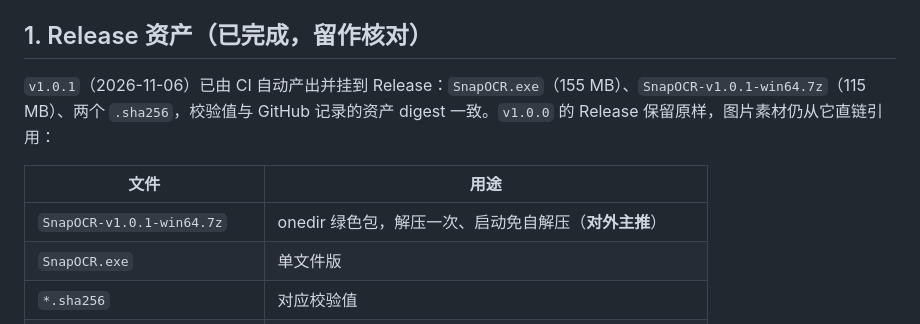
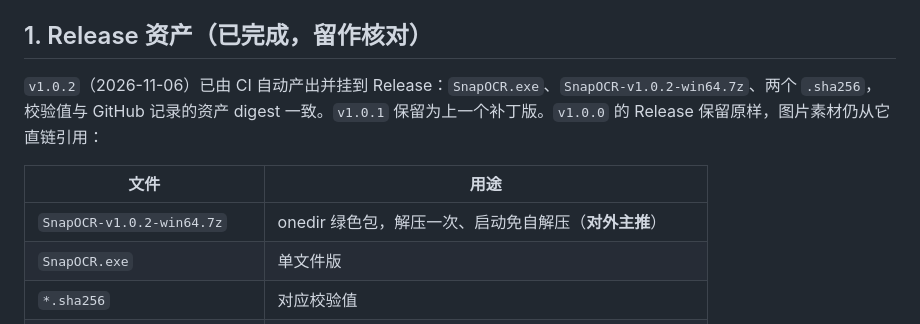
Before and after one commit to q037180/SnapOCR, a Markdown page: launch/LAUNCH-PLAN.md, the part around the change. Drawn GitHub-style.

```diff
--- a/launch/LAUNCH-PLAN.md
+++ b/launch/LAUNCH-PLAN.md
@@ -35,11 +35,11 @@ Offline screenshot OCR for dark IDEs and dark-mode pages — auto-inverts dark c
 
 ## 1. Release 资产（已完成，留作核对）
 
-`v1.0.1`（2026-11-06）已由 CI 自动产出并挂到 Release：`SnapOCR.exe`（155 MB）、`SnapOCR-v1.0.1-win64.7z`（115 MB）、两个 `.sha256`，校验值与 GitHub 记录的资产 digest 一致。`v1.0.0` 的 Release 保留原样，图片素材仍从它直链引用：
+`v1.0.2`（2026-11-06）已由 CI 自动产出并挂到 Release：`SnapOCR.exe`、`SnapOCR-v1.0.2-win64.7z`、两个 `.sha256`，校验值与 GitHub 记录的资产 digest 一致。`v1.0.1` 保留为上一个补丁版。`v1.0.0` 的 Release 保留原样，图片素材仍从它直链引用：
 
 | 文件 | 用途 |
 | --- | --- |
-| `SnapOCR-v1.0.1-win64.7z` | onedir 绿色包，解压一次、启动免自解压（**对外主推**） |
+| `SnapOCR-v1.0.2-win64.7z` | onedir 绿色包，解压一次、启动免自解压（**对外主推**） |
 | `SnapOCR.exe` | 单文件版 |
 | `*.sha256` | 对应校验值 |
 | `assets/compare-dark-ui.png` | 投稿首图（深色截图真实前后对比，v1.0.0 Release 直链） |
```
Also changed, not shown: README.md (+6 -6 lines), docs/QA-REPORT-2026-11-06.md (+14 -4 lines).
